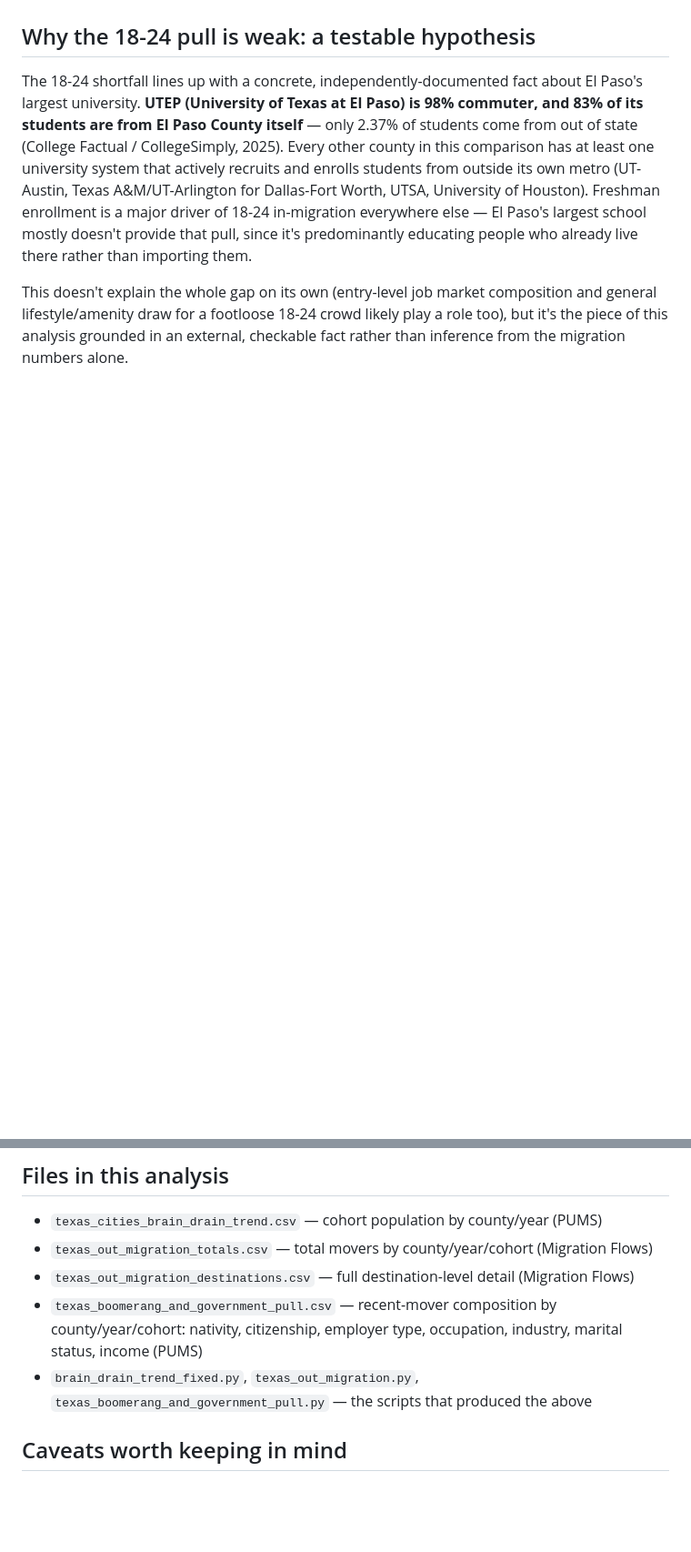
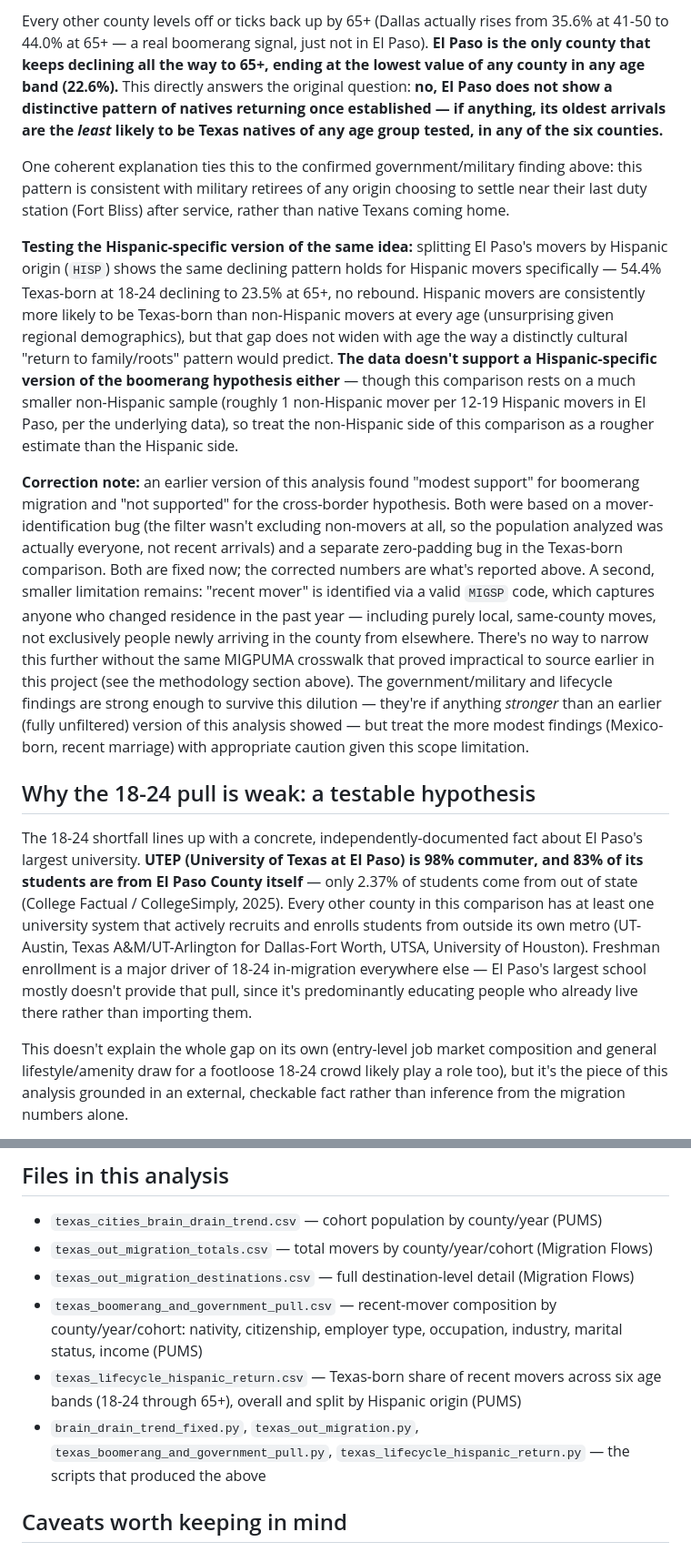
Before and after one commit to hoffmanap/brain-drain, a Markdown page: README.md, 2 parts joined by grey strips. Shown at 91% size. GitHub-like rendering; blank space fills up the shorter version.

```diff
--- a/README.md
+++ b/README.md
@@ -104,3 +118,10 @@ Worth noting: El Paso's 25-30 movers also have the **lowest mean personal income
+Every other county levels off or ticks back up by 65+ (Dallas actually rises from 35.6% at 41-50 to 44.0% at 65+ — a real boomerang signal, just not in El Paso). **El Paso is the only county that keeps declining all the way to 65+, ending at the lowest value of any county in any age band (22.6%).** This directly answers the original question: **no, El Paso does not show a distinctive pattern of natives returning once established — if anything, its oldest arrivals are the *least* likely to be Texas natives of any age group tested, in any of the six counties.**
+
+One coherent explanation ties this to the confirmed government/military finding above: this pattern is consistent with military retirees of any origin choosing to settle near their last duty station (Fort Bliss) after service, rather than native Texans coming home.
+
+**Testing the Hispanic-specific version of the same idea:** splitting El Paso's movers by Hispanic origin (`HISP`) shows the same declining pattern holds for Hispanic movers specifically — 54.4% Texas-born at 18-24 declining to 23.5% at 65+, no rebound. Hispanic movers are consistently more likely to be Texas-born than non-Hispanic movers at every age (unsurprising given regional demographics), but that gap does not widen with age the way a distinctly cultural "return to family/roots" pattern would predict. **The data doesn't support a Hispanic-specific version of the boomerang hypothesis either** — though this comparison rests on a much smaller non-Hispanic sample (roughly 1 non-Hispanic mover per 12-19 Hispanic movers in El Paso, per the underlying data), so treat the non-Hispanic side of this comparison as a rougher estimate than the Hispanic side.
+
+**Correction note:** an earlier version of this analysis found "modest support" for boomerang migration and "not supported" for the cross-border hypothesis. Both were based on a mover-identification bug (the filter wasn't excluding non-movers at all, so the population analyzed was actually everyone, not recent arrivals) and a separate zero-padding bug in the Texas-born comparison. Both are fixed now; the corrected numbers are what's reported above. A second, smaller limitation remains: "recent mover" is identified via a valid `MIGSP` code, which captures anyone who changed residence in the past year — including purely local, same-county moves, not exclusively people newly arriving in the county from elsewhere. There's no way to narrow this further without the same MIGPUMA crosswalk that proved impractical to source earlier in this project (see the methodology section above). The government/military and lifecycle findings are strong enough to survive this dilution — they're if anything *stronger* than an earlier (fully unfiltered) version of this analysis showed — but treat the more modest findings (Mexico-born, recent marriage) with appropriate caution given this scope limitation.
 
 ## Why the 18-24 pull is weak: a testable hypothesis
 
@@ -116,7 +137,8 @@ Sources: [College Factual, UTEP Diversity & Demographics](https://www.collegefac
 - `texas_out_migration_totals.csv` — total movers by county/year/cohort (Migration Flows)
 - `texas_out_migration_destinations.csv` — full destination-level detail (Migration Flows)
 - `texas_boomerang_and_government_pull.csv` — recent-mover composition by county/year/cohort: nativity, citizenship, employer type, occupation, industry, marital status, income (PUMS)
-- `brain_drain_trend_fixed.py`, `texas_out_migration.py`, `texas_boomerang_and_government_pull.py` — the scripts that produced the above
+- `texas_lifecycle_hispanic_return.csv` — Texas-born share of recent movers across six age bands (18-24 through 65+), overall and split by Hispanic origin (PUMS)
+- `brain_drain_trend_fixed.py`, `texas_out_migration.py`, `texas_boomerang_and_government_pull.py`, `texas_lifecycle_hispanic_return.py` — the scripts that produced the above
 
 ## Caveats worth keeping in mind
 
```
Also changed, not shown: other parts of README.md (+24 -10 lines).
